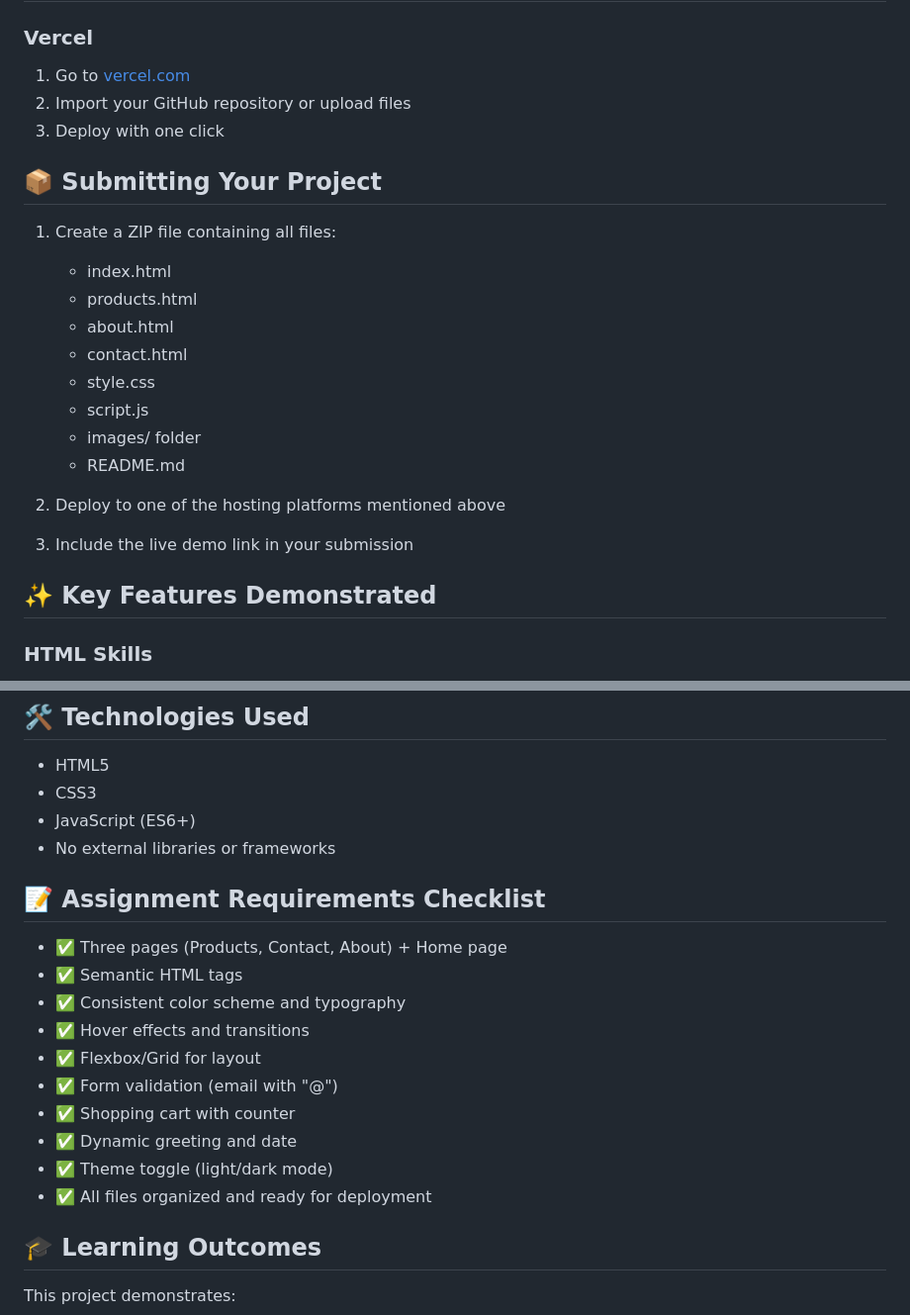
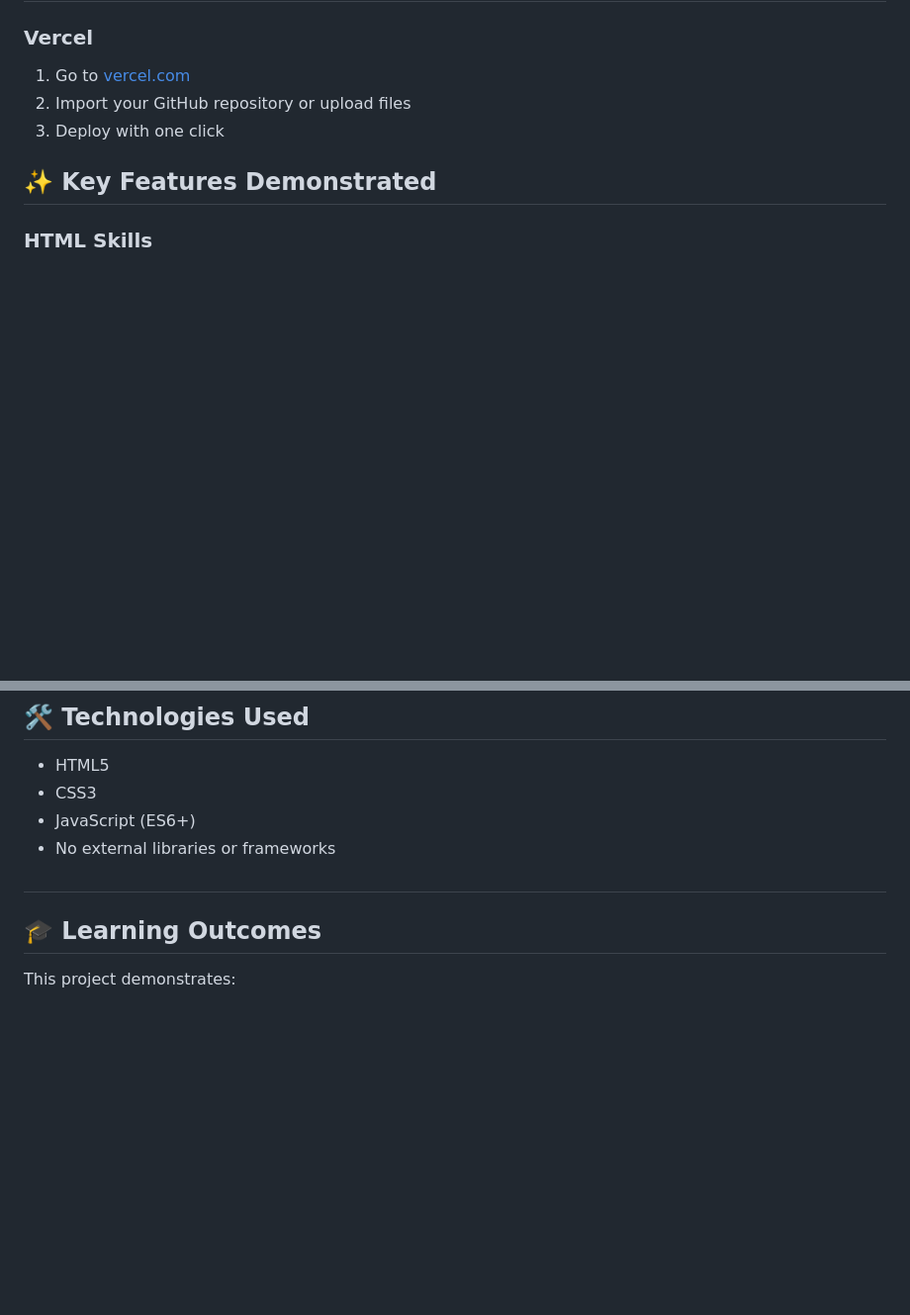
Before and after one commit to BrendaCodesIt/InfinityBookstore, a Markdown page: README.md, 2 parts joined by grey strips. Shown at 99% size. Rendered like a GitHub page; blank space fills up the shorter version.

Commit message:
Remove project submission guidelines and assignment requirements from README.md

```diff
--- a/README.md
+++ b/README.md
@@ -64,21 +64,6 @@ To add your own book cover images:
 2. Import your GitHub repository or upload files
 3. Deploy with one click
 
-## 📦 Submitting Your Project
-
-1. Create a ZIP file containing all files:
-   - index.html
-   - products.html
-   - about.html
-   - contact.html
-   - style.css
-   - script.js
-   - images/ folder
-   - README.md
-
-2. Deploy to one of the hosting platforms mentioned above
-
-3. Include the live demo link in your submission
 
 ## ✨ Key Features Demonstrated
 
@@ -134,18 +119,7 @@ To add your own book cover images:
 - JavaScript (ES6+)
 - No external libraries or frameworks
 
-## 📝 Assignment Requirements Checklist
-
-- ✅ Three pages (Products, Contact, About) + Home page
-- ✅ Semantic HTML tags
-- ✅ Consistent color scheme and typography
-- ✅ Hover effects and transitions
-- ✅ Flexbox/Grid for layout
-- ✅ Form validation (email with "@")
-- ✅ Shopping cart with counter
-- ✅ Dynamic greeting and date
-- ✅ Theme toggle (light/dark mode)
-- ✅ All files organized and ready for deployment
+#
 
 ## 🎓 Learning Outcomes
 
```
